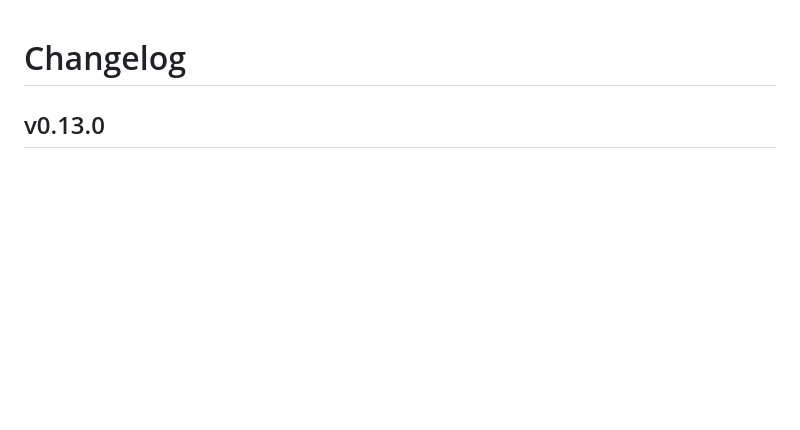
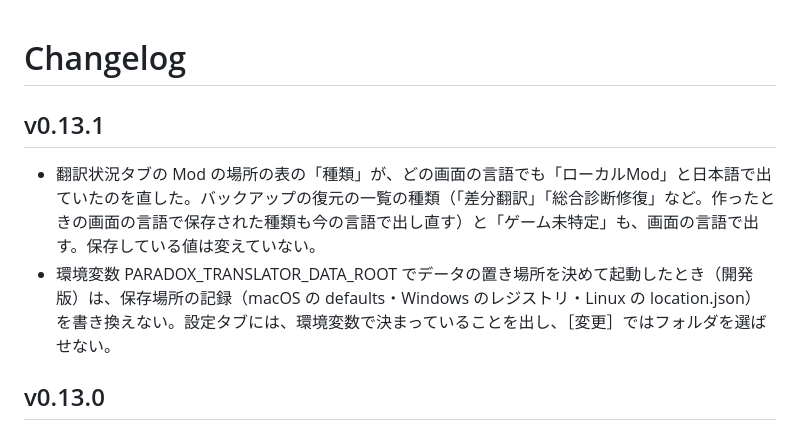
Before and after one commit to BETA-15/paradox-localization-translator, a Markdown page: CHANGELOG.md, the part around the change. GitHub-like rendering; blank space fills up the shorter version.

Commit message:
CHANGELOG: v0.13.1
Co-Authored-By: Claude Opus 5.5 <noreply@anthropic.com>

```diff
--- a/CHANGELOG.md
+++ b/CHANGELOG.md
@@ -1,4 +1,9 @@
 # Changelog
+
+## v0.13.1
+
+- 翻訳状況タブの Mod の場所の表の「種類」が、どの画面の言語でも「ローカルMod」と日本語で出ていたのを直した。バックアップの復元の一覧の種類（「差分翻訳」「総合診断修復」など。作ったときの画面の言語で保存された種類も今の言語で出し直す）と「ゲーム未特定」も、画面の言語で出す。保存している値は変えていない。
+- 環境変数 PARADOX_TRANSLATOR_DATA_ROOT でデータの置き場所を決めて起動したとき（開発版）は、保存場所の記録（macOS の defaults・Windows のレジストリ・Linux の location.json）を書き換えない。設定タブには、環境変数で決まっていることを出し、［変更］ではフォルダを選ばせない。
 
 ## v0.13.0
 
```
